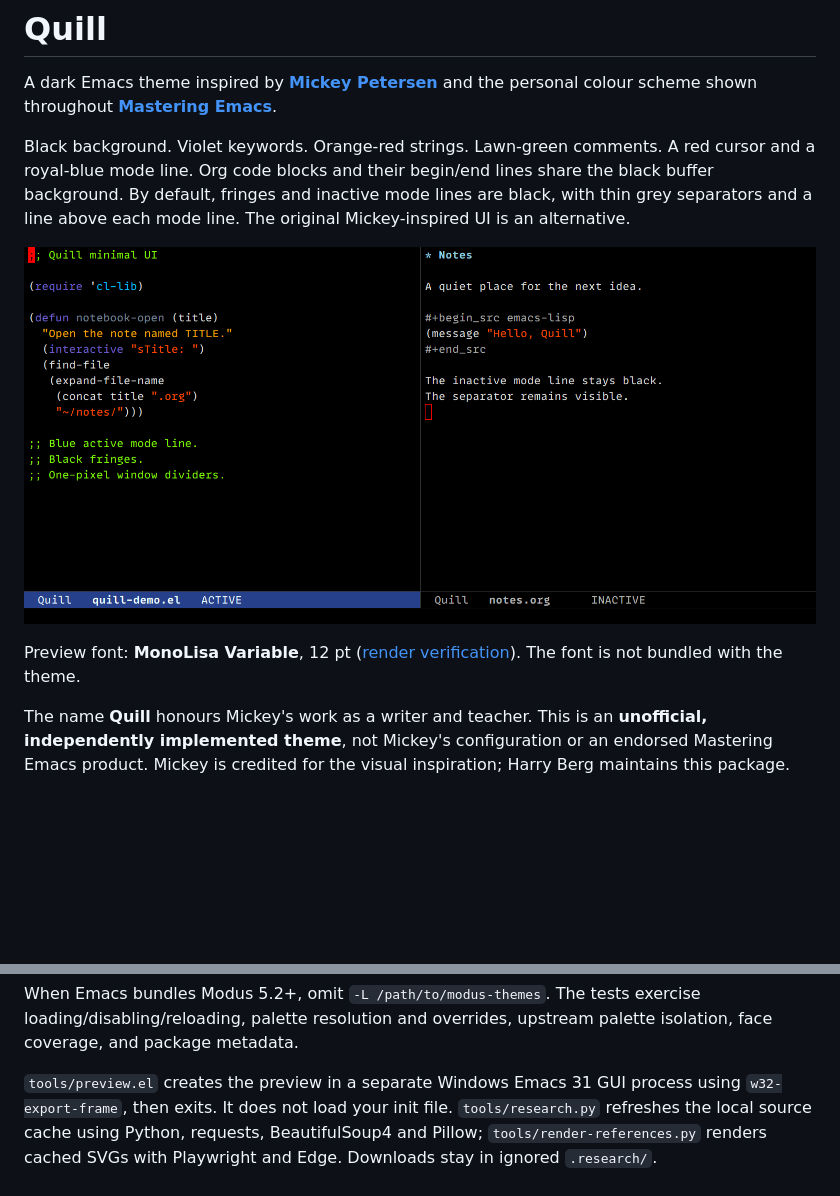
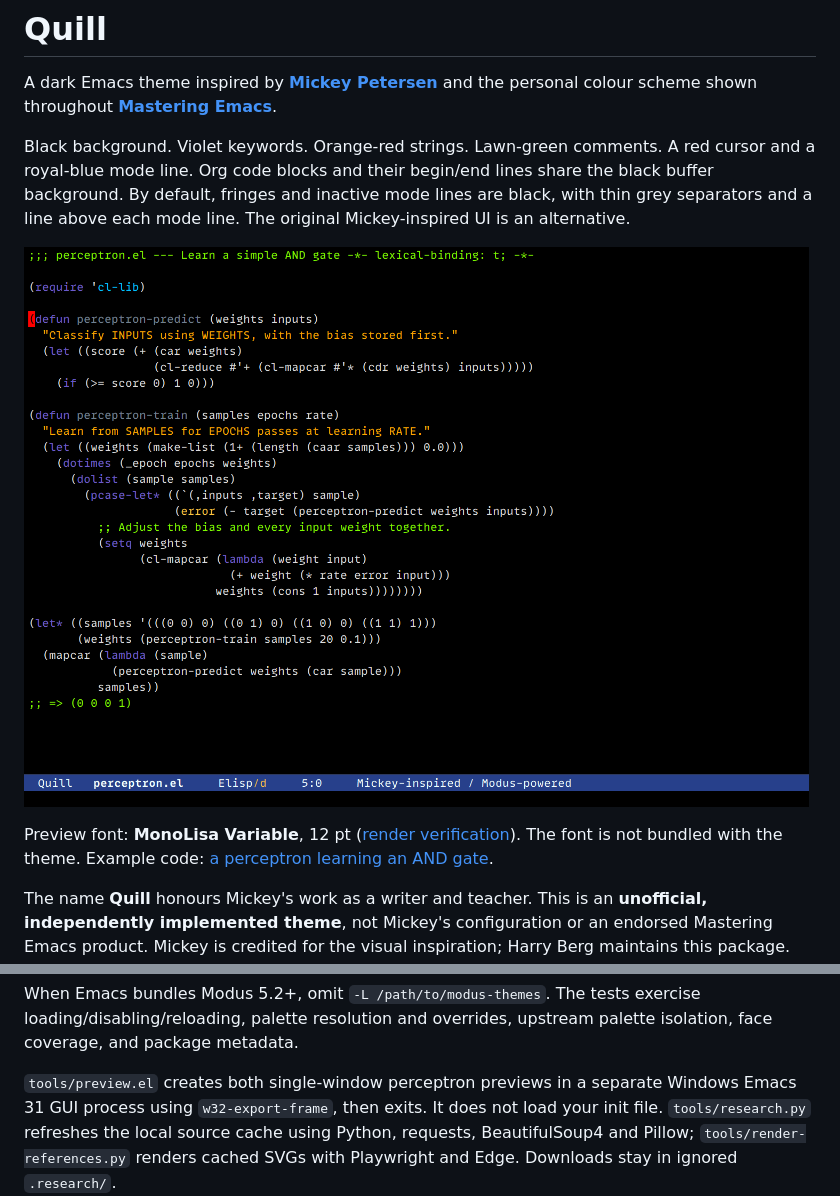
Before and after one commit to harryrberg/quill-theme, a Markdown page: README.md, 2 parts joined by grey strips. Drawn GitHub-style; pictures changed too: docs/preview-minimal.png; blank space fills up the shorter version.

Commit message:
Show a single-window Lisp perceptron in both theme previews

```diff
--- a/README.md
+++ b/README.md
@@ -13,6 +13,7 @@ and a line above each mode line. The original Mickey-inspired UI is an alternati
 
 Preview font: **MonoLisa Variable**, 12 pt ([render verification](docs/preview-font.txt)).
 The font is not bundled with the theme.
+Example code: [a perceptron learning an AND gate](examples/perceptron.el).
 
 The name **Quill** honours Mickey's work as a writer and teacher. This is an
 **unofficial, independently implemented theme**, not Mickey's configuration or
@@ -182,7 +183,7 @@ When Emacs bundles Modus 5.2+, omit `-L /path/to/modus-themes`.
 The tests exercise loading/disabling/reloading, palette resolution and overrides,
 upstream palette isolation, face coverage, and package metadata.
 
-`tools/preview.el` creates the preview in a separate Windows Emacs 31 GUI process
+`tools/preview.el` creates both single-window perceptron previews in a separate Windows Emacs 31 GUI process
 using `w32-export-frame`, then exits. It does not load your init file.
 `tools/research.py` refreshes the local source cache using Python, requests,
 BeautifulSoup4 and Pillow; `tools/render-references.py` renders cached SVGs
```
Also changed, not shown: other parts of README.md (+2 -2 lines), docs/preview.png, 2 other files.
